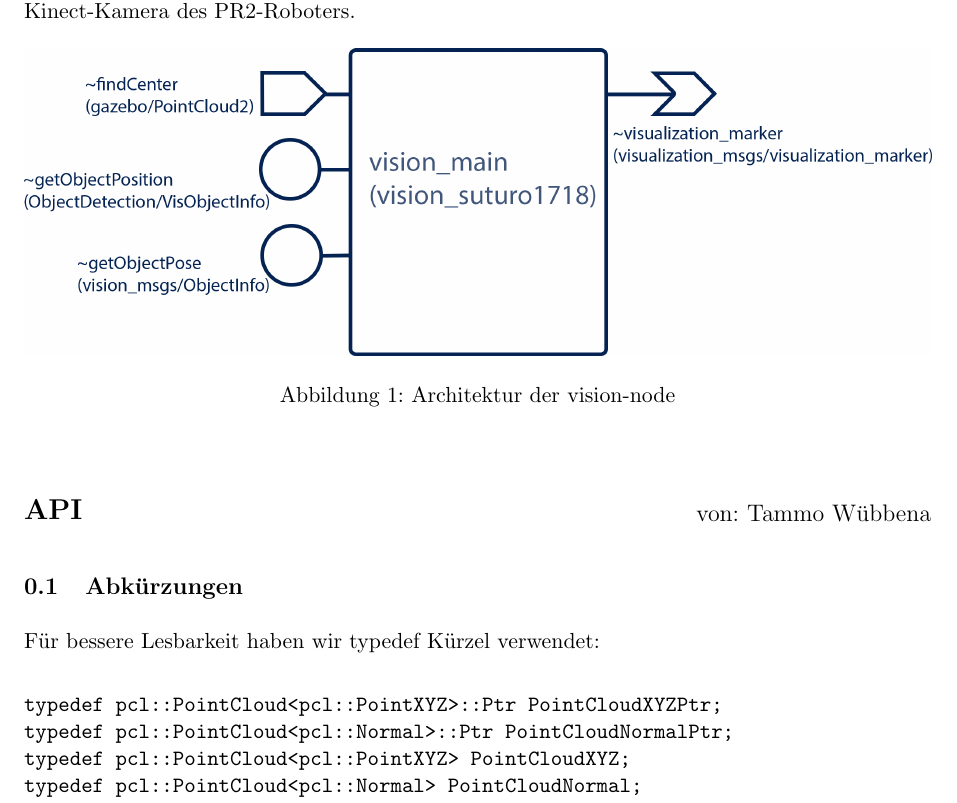
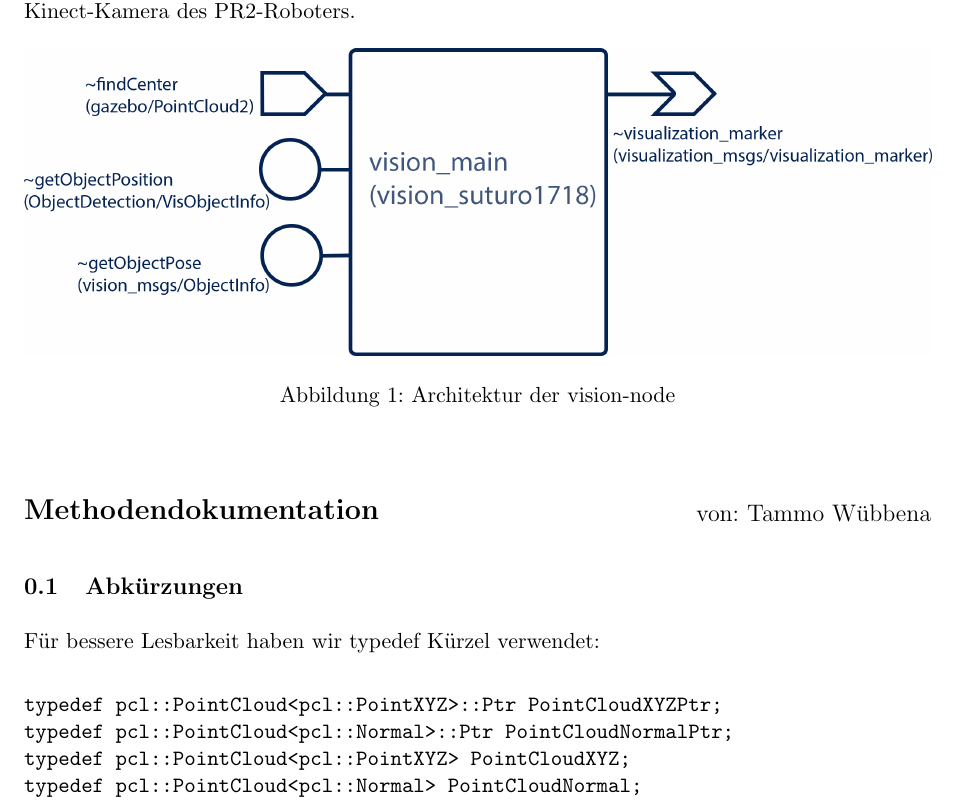
Before and after one commit to K8lcx63/suturo, a LaTeX document (01_documentation/vision/beispiel.tex): part of page 1 of 8, cut so that both start at the same text. Compiled offline with pdfLaTeX.

Commit message:
"Methodendokumentation"

```diff
--- a/01_documentation/vision/beispiel.tex
+++ b/01_documentation/vision/beispiel.tex
@@ -22,7 +22,7 @@ Das Vision-Paket \footnote{im weiteren Verlauf auch Vision-Package, vision-node
         \caption{\label{fig:vision_node} Architektur der vision-node}}
 \end{figure}
 
-\section*{API}
+\section*{Methodendokumentation}
 \chapterauthor{Tammo Wübbena}
 
 \subsection{Abkürzungen}
```
